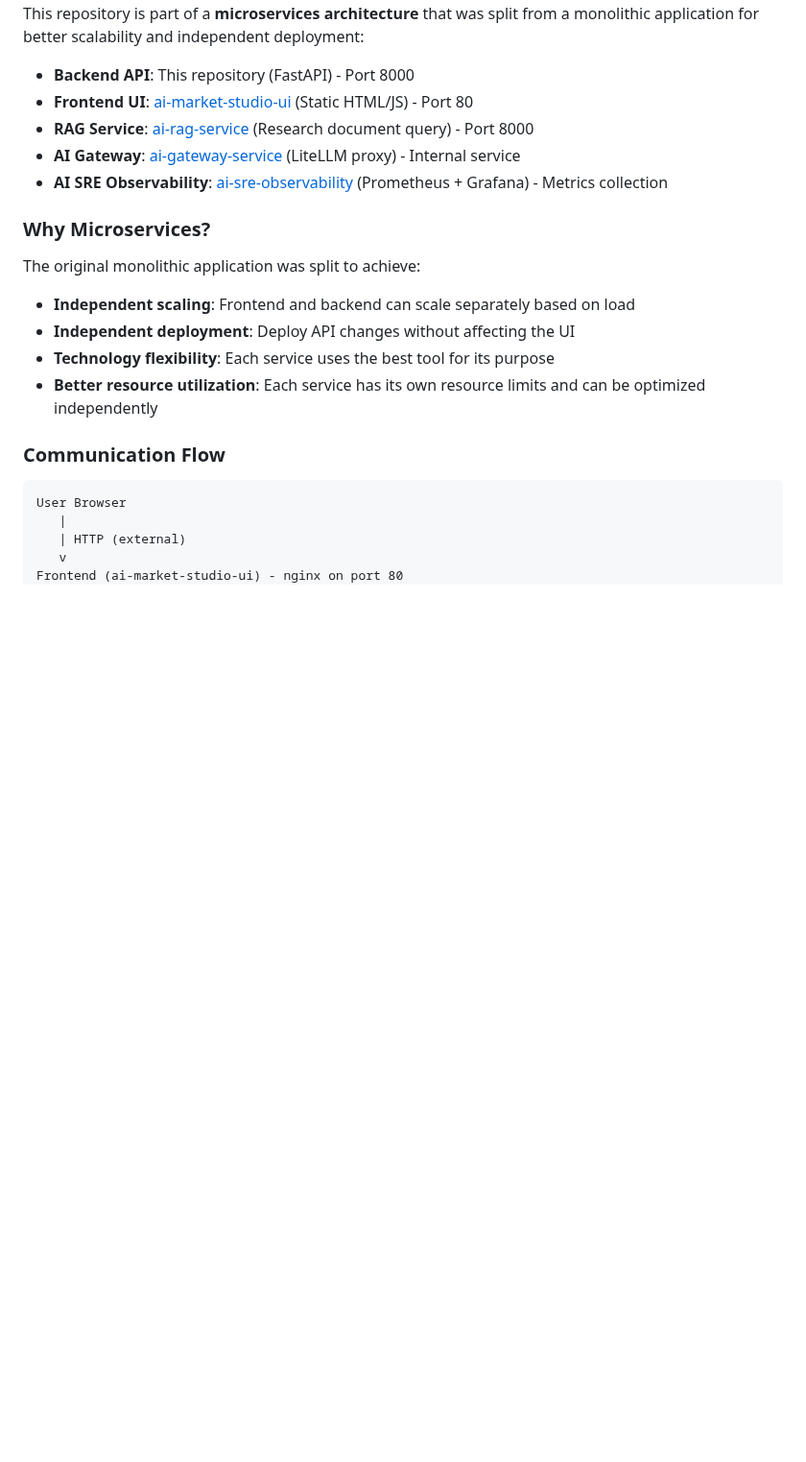
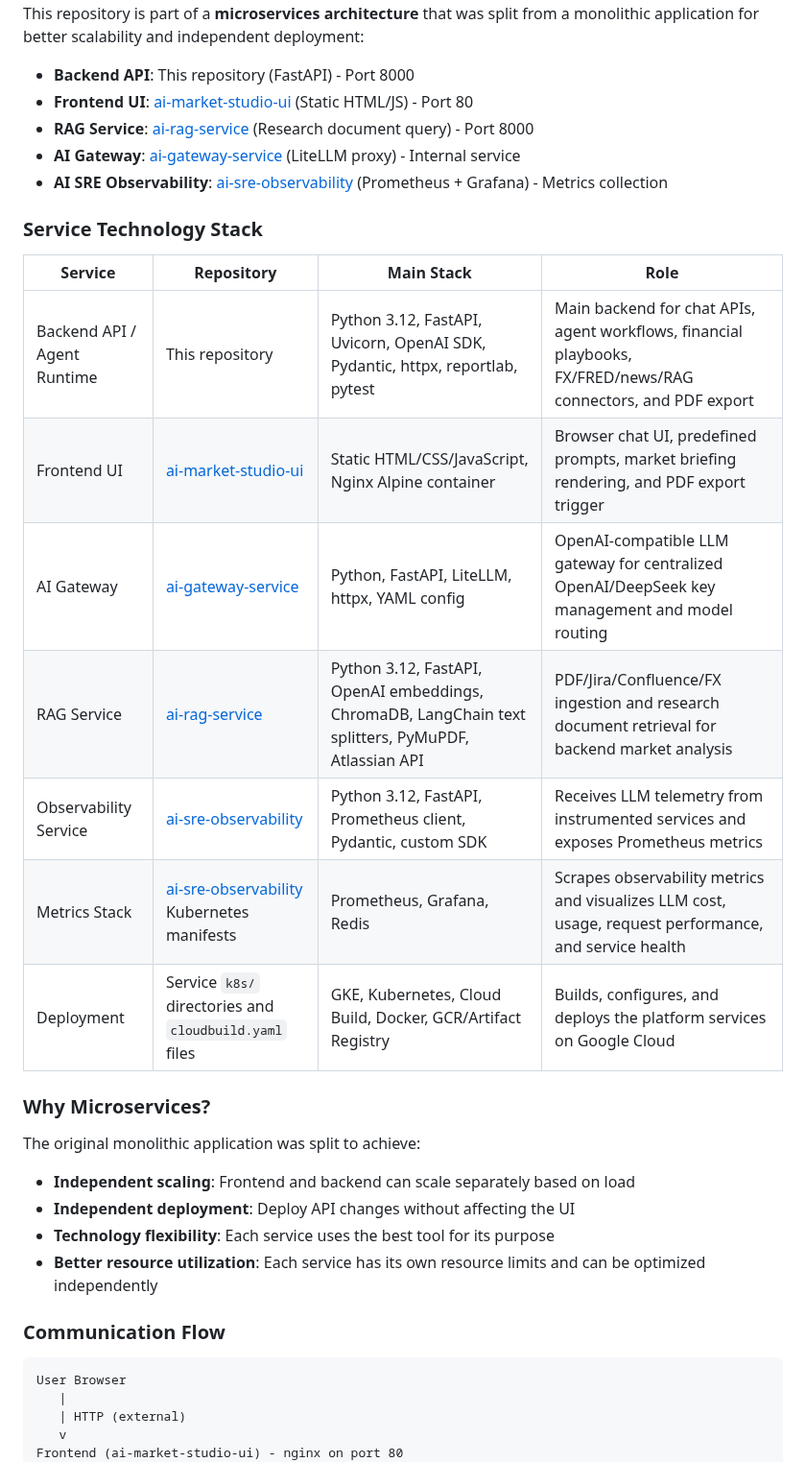
Before and after one commit to gjnzsu/ai-market-studio, a Markdown page: README.md, the part around the change. Shown at 96% size. Drawn GitHub-style; blank space fills up the shorter version.

Commit message:
docs: add service technology stack

```diff
--- a/README.md
+++ b/README.md
@@ -19,6 +19,18 @@ This repository is part of a **microservices architecture** that was split from
 - **RAG Service**: [ai-rag-service](https://github.com/gjnzsu/ai-rag-service) (Research document query) - Port 8000
 - **AI Gateway**: [ai-gateway-service](https://github.com/gjnzsu/ai-gateway-service) (LiteLLM proxy) - Internal service
 - **AI SRE Observability**: [ai-sre-observability](https://github.com/gjnzsu/ai-sre-observability) (Prometheus + Grafana) - Metrics collection
+
+### Service Technology Stack
+
+| Service | Repository | Main Stack | Role |
+|---|---|---|---|
+| Backend API / Agent Runtime | This repository | Python 3.12, FastAPI, Uvicorn, OpenAI SDK, Pydantic, httpx, reportlab, pytest | Main backend for chat APIs, agent workflows, financial playbooks, FX/FRED/news/RAG connectors, and PDF export |
+| Frontend UI | [ai-market-studio-ui](https://github.com/gjnzsu/ai-market-studio-ui) | Static HTML/CSS/JavaScript, Nginx Alpine container | Browser chat UI, predefined prompts, market briefing rendering, and PDF export trigger |
+| AI Gateway | [ai-gateway-service](https://github.com/gjnzsu/ai-gateway-service) | Python, FastAPI, LiteLLM, httpx, YAML config | OpenAI-compatible LLM gateway for centralized OpenAI/DeepSeek key management and model routing |
+| RAG Service | [ai-rag-service](https://github.com/gjnzsu/ai-rag-service) | Python 3.12, FastAPI, OpenAI embeddings, ChromaDB, LangChain text splitters, PyMuPDF, Atlassian API | PDF/Jira/Confluence/FX ingestion and research document retrieval for backend market analysis |
+| Observability Service | [ai-sre-observability](https://github.com/gjnzsu/ai-sre-observability) | Python 3.12, FastAPI, Prometheus client, Pydantic, custom SDK | Receives LLM telemetry from instrumented services and exposes Prometheus metrics |
+| Metrics Stack | [ai-sre-observability](https://github.com/gjnzsu/ai-sre-observability) Kubernetes manifests | Prometheus, Grafana, Redis | Scrapes observability metrics and visualizes LLM cost, usage, request performance, and service health |
+| Deployment | Service `k8s/` directories and `cloudbuild.yaml` files | GKE, Kubernetes, Cloud Build, Docker, GCR/Artifact Registry | Builds, configures, and deploys the platform services on Google Cloud |
 
 ### Why Microservices?
 
```
